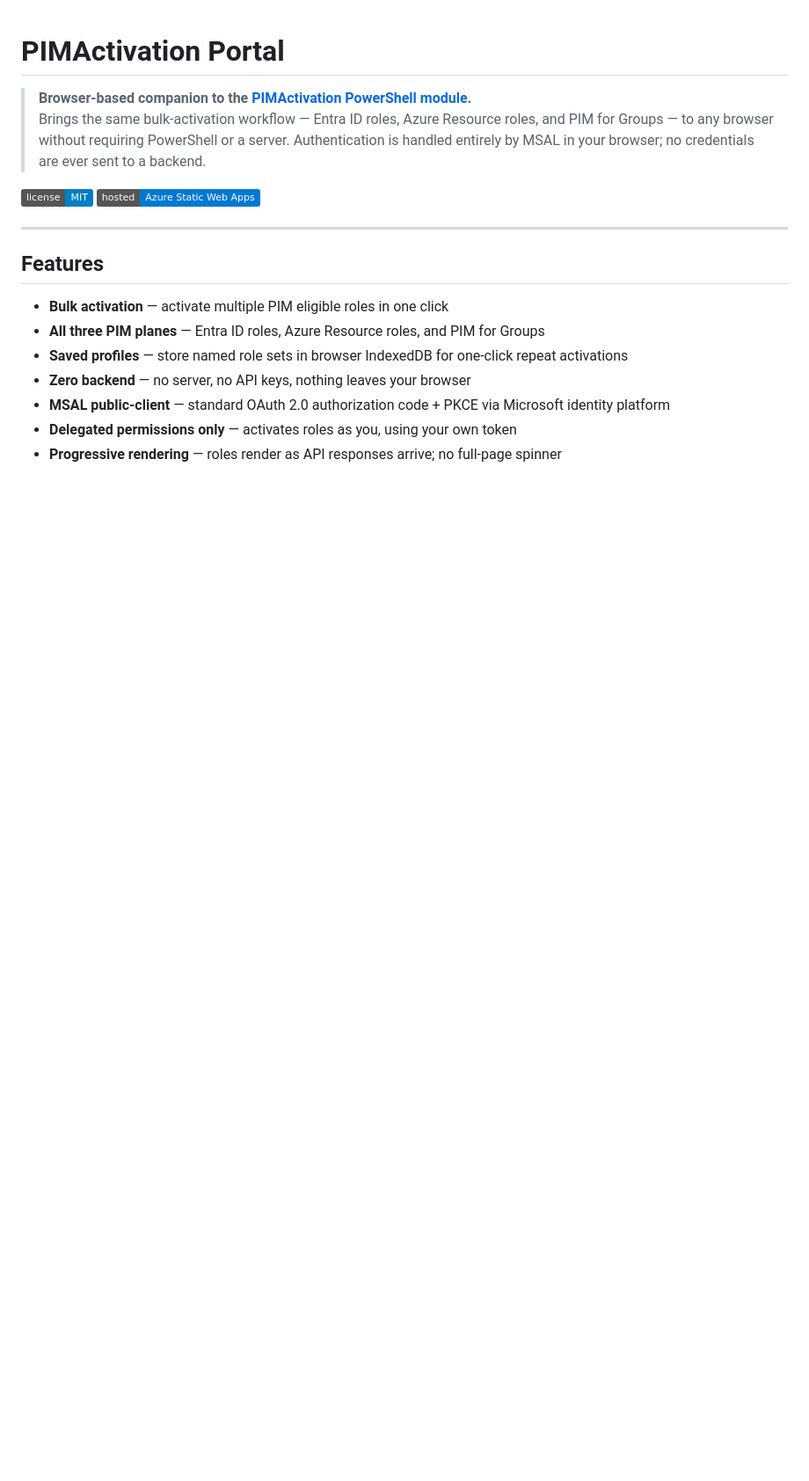
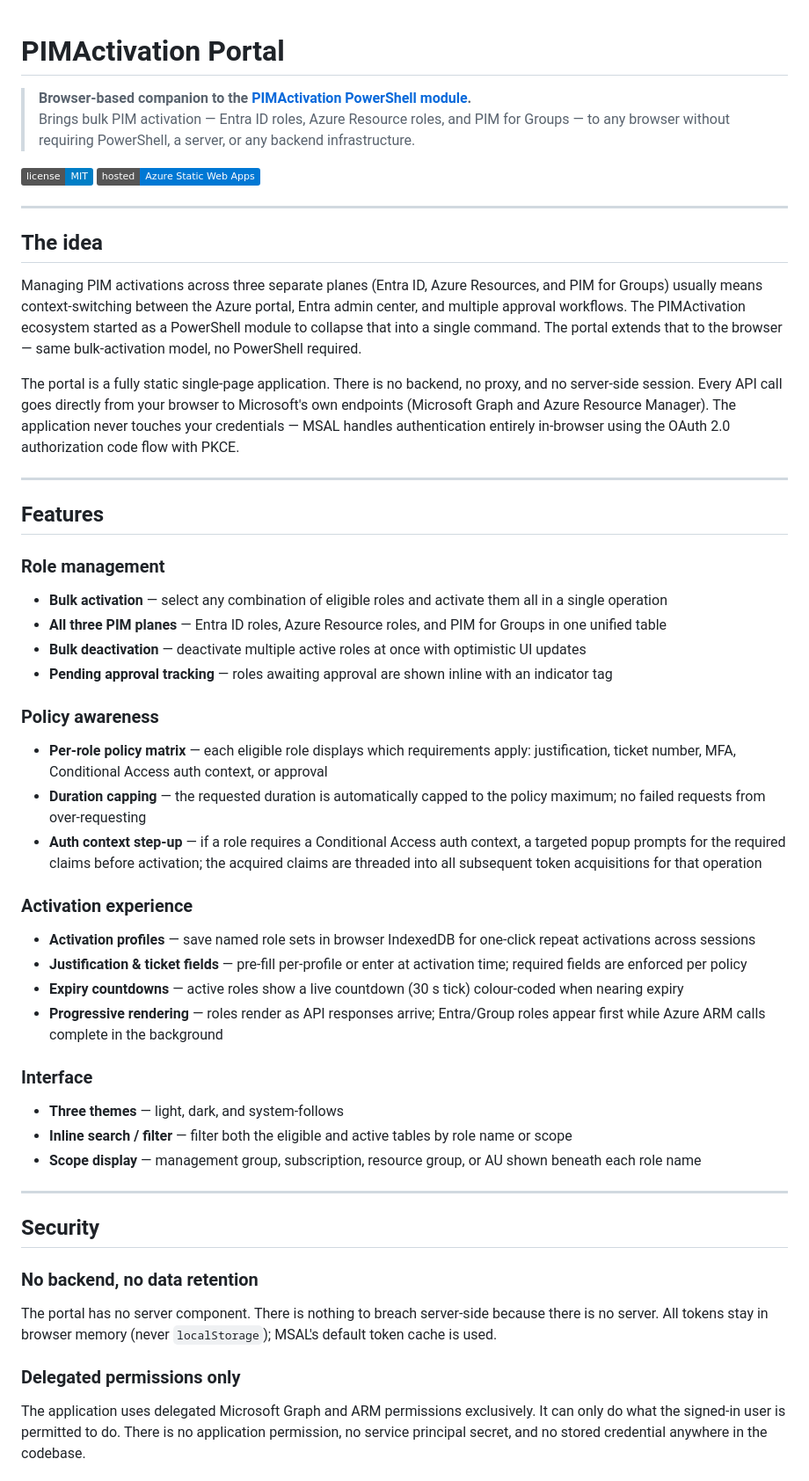
Before and after one commit to Noble-Effeciency13/PIMActivation-Portal, a Markdown page: README.md, the part around one of its changes. Shown at 88% size. GitHub-like rendering; badges without logos; blank space fills up the shorter version.

```diff
--- a/README.md
+++ b/README.md
@@ -1,19 +1,52 @@
 # PIMActivation Portal
 
 > **Browser-based companion to the [PIMActivation PowerShell module](https://github.com/Noble-Effeciency13/PIMActivation).**
-> Brings the same bulk-activation workflow — Entra ID roles, Azure Resource roles, and PIM for Groups — to any browser without requiring PowerShell or a server. Authentication is handled entirely by MSAL in your browser; no credentials are ever sent to a backend.
+> Brings bulk PIM activation — Entra ID roles, Azure Resource roles, and PIM for Groups — to any browser without requiring PowerShell, a server, or any backend infrastructure.
 
 [![MIT License](https://img.shields.io/badge/license-MIT-blue.svg)](LICENSE)
 [![Hosted on Azure Static Web Apps](https://img.shields.io/badge/hosted-Azure%20Static%20Web%20Apps-0078D4)](https://pimactivation.com/portal)
 
 ---
 
+## The idea
+
+Managing PIM activations across three separate planes (Entra ID, Azure Resources, and PIM for Groups) usually means context-switching between the Azure portal, Entra admin center, and multiple approval workflows. The PIMActivation ecosystem started as a PowerShell module to collapse that into a single command. The portal extends that to the browser — same bulk-activation model, no PowerShell required.
+
+The portal is a fully static single-page application. There is no backend, no proxy, and no server-side session. Every API call goes directly from your browser to Microsoft's own endpoints (Microsoft Graph and Azure Resource Manager). The application never touches your credentials — MSAL handles authentication entirely in-browser using the OAuth 2.0 authorization code flow with PKCE.
+
+---
+
 ## Features
 
-- **Bulk activation** — activate multiple PIM eligible roles in one click
-- **All three PIM planes** — Entra ID roles, Azure Resource roles, and PIM for Groups
-- **Saved profiles** — store named role sets in browser IndexedDB for one-click repeat activations
-- **Zero backend** — no server, no API keys, nothing leaves your browser
-- **MSAL public-client** — standard OAuth 2.0 authorization code + PKCE via Microsoft identity platform
-- **Delegated permissions only** — activates roles as you, using your own token
-- **Progressive rendering** — roles render as API responses arrive; no full-page spinner
+### Role management
+- **Bulk activation** — select any combination of eligible roles and activate them all in a single operation
+- **All three PIM planes** — Entra ID roles, Azure Resource roles, and PIM for Groups in one unified table
+- **Bulk deactivation** — deactivate multiple active roles at once with optimistic UI updates
+- **Pending approval tracking** — roles awaiting approval are shown inline with an indicator tag
+
+### Policy awareness
+- **Per-role policy matrix** — each eligible role displays which requirements apply: justification, ticket number, MFA, Conditional Access auth context, or approval
+- **Duration capping** — the requested duration is automatically capped to the policy maximum; no failed requests from over-requesting
+- **Auth context step-up** — if a role requires a Conditional Access auth context, a targeted popup prompts for the required claims before activation; the acquired claims are threaded into all subsequent token acquisitions for that operation
+
+### Activation experience
+- **Activation profiles** — save named role sets in browser IndexedDB for one-click repeat activations across sessions
+- **Justification & ticket fields** — pre-fill per-profile or enter at activation time; required fields are enforced per policy
+- **Expiry countdowns** — active roles show a live countdown (30 s tick) colour-coded when nearing expiry
+- **Progressive rendering** — roles render as API responses arrive; Entra/Group roles appear first while Azure ARM calls complete in the background
+
+### Interface
+- **Three themes** — light, dark, and system-follows
+- **Inline search / filter** — filter both the eligible and active tables by role name or scope
+- **Scope display** — management group, subscription, resource group, or AU shown beneath each role name
+
+---
+
+## Security
+
+### No backend, no data retention
+The portal has no server component. There is nothing to breach server-side because there is no server. All tokens stay in browser memory (never `localStorage`); MSAL's default token cache is used.
+
+### Delegated permissions only
+The application uses delegated Microsoft Graph and ARM permissions exclusively. It can only do what the signed-in user is permitted to do. There is no application permission, no service principal secret, and no stored credential anywhere in the codebase.
+
```
Also changed, not shown: other parts of README.md (+34 -70 lines).
